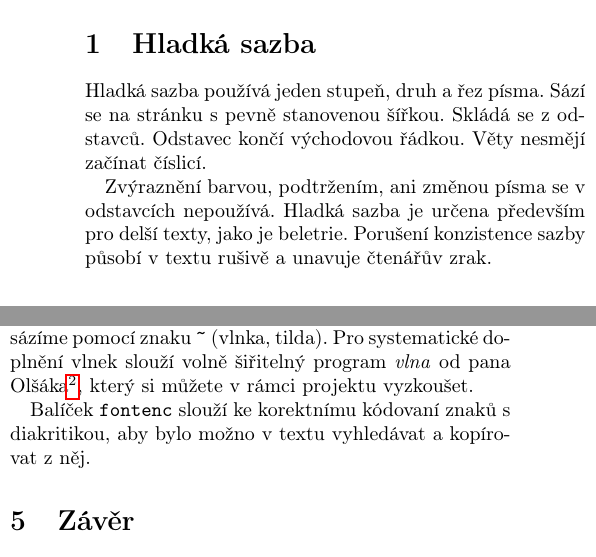
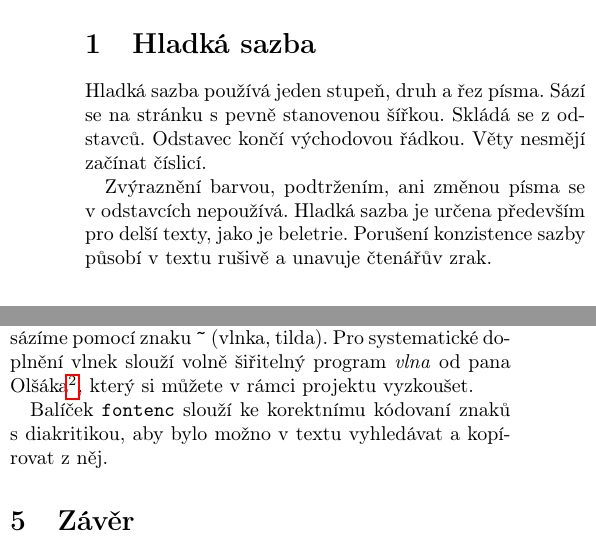
Before and after one commit to Zengi27/vut-fit-ity, a LaTeX document (proj1/proj1.tex): two parts of the columns of the page, joined at a grey line, cut so that both start at the same text. Compiled offline with pdfLaTeX.

Commit message:
Update proj1.tex
[add] vlna

```diff
--- a/proj1/proj1.tex
+++ b/proj1/proj1.tex
@@ -21,7 +21,7 @@ Sází se na stránku s pevně stanovenou šířkou.
 Skládá se z odstavců. Odstavec končí východovou řádkou.
 Věty nesmějí začínat číslicí.
 
-Zvýraznění barvou, podtržením, ani změnou písma se v odstavcích nepoužívá.
+Zvýraznění barvou, podtržením, ani změnou písma se v~odstavcích nepoužívá.
 Hladká sazba je určena především pro delší texty, jako je beletrie.
 Porušení konzistence sazby působí v textu rušivě a unavuje čtenářův zrak.
 
@@ -83,7 +83,7 @@ Abychom \LaTeX u zabránili v sázení osamocených předložek, spojujeme je s
 Tu sázíme pomocí znaku \verb|~| (vlnka, tilda).
 Pro systematické doplnění vlnek slouží volně šiřitelný program \textit{vlna} od pana Olšáka\footnote{Viz \url{http://petr.olsak.net/ftp/olsak/vlna/}}, který si můžete v rámci projektu vyzkoušet.
 
-Balíček \texttt{fontenc} slouží ke korektnímu kódovaní znaků s diakritikou, aby bylo možno v textu vyhledávat a kopírovat z něj.
+Balíček \texttt{fontenc} slouží ke korektnímu kódovaní znaků s~diakritikou, aby bylo možno v textu vyhledávat a kopírovat z něj.
 
 \section{Závěr}
 \label{section 5}
```
